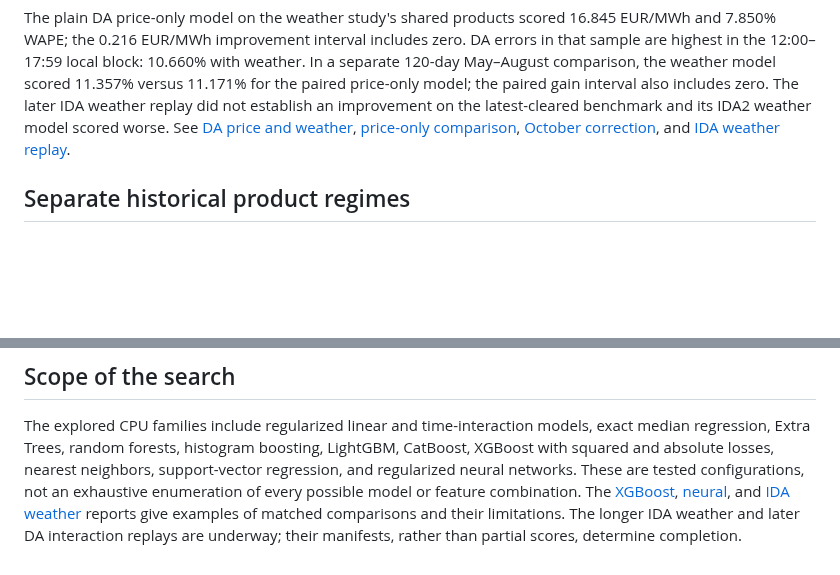
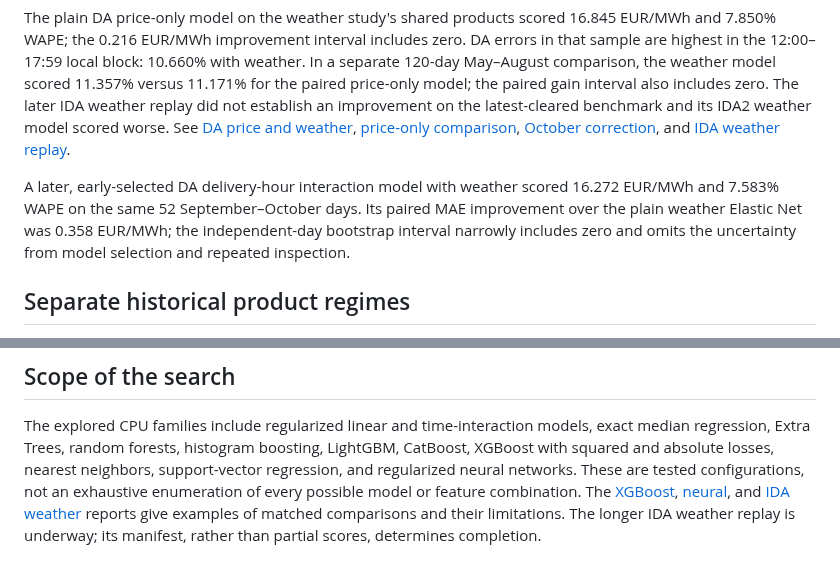
Before and after one commit to rghetti/bess_pv_trading, a Markdown page: docs/reviews/price_search_summary.md, 2 parts joined by grey strips. Rendered like a GitHub page; blank space fills up the shorter version.

```diff
--- a/docs/reviews/price_search_summary.md
+++ b/docs/reviews/price_search_summary.md
@@ -42,6 +42,12 @@ its IDA2 weather model scored worse. See [DA price and weather](price_da_price_w
 [October correction](price_online_bias_sep_oct_2026.md), and
 [IDA weather replay](price_ida_spread_weather_2026.md).
 
+A later, early-selected DA delivery-hour interaction model with weather scored
+16.272 EUR/MWh and 7.583% WAPE on the same 52 September–October days. Its
+paired MAE improvement over the plain weather Elastic Net was 0.358 EUR/MWh;
+the independent-day bootstrap interval narrowly includes zero and omits the
+uncertainty from model selection and repeated inspection.
+
 ## Separate historical product regimes
 
 The hourly DA regime was modeled separately: an early-selected Extra Trees
@@ -63,6 +69,6 @@ are tested configurations, not an exhaustive enumeration of every possible
 model or feature combination. The [XGBoost](price_xgboost_2026.md),
 [neural](price_da_regularized_mlp_2026.md), and
 [IDA weather](price_ida_spread_weather_2026.md) reports give examples of
-matched comparisons and their limitations. The longer IDA weather and later DA
-interaction replays are underway; their manifests, rather than partial scores, determine
+matched comparisons and their limitations. The longer IDA weather replay is
+underway; its manifest, rather than partial scores, determines
 completion.
```
Also changed, not shown: docs/reviews/price_da_price_weather_2026.md (+19 -0 lines).
